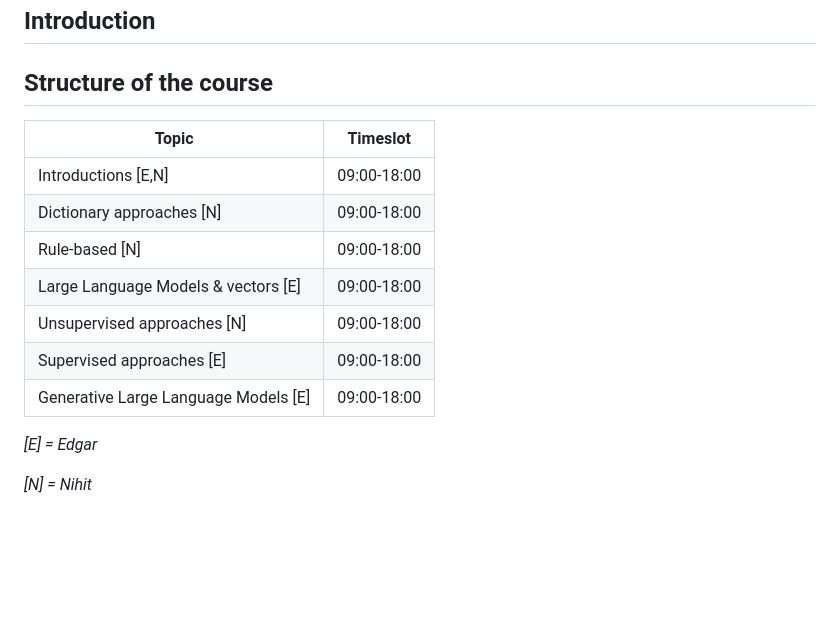
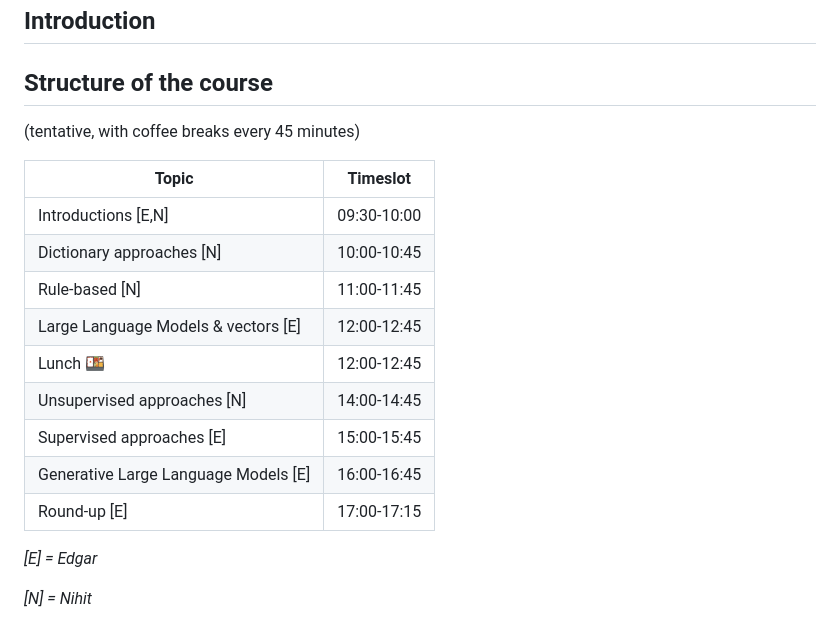
Before and after one commit to egirones/nlp_icpp, a Markdown page: README.md, the part around the change. GitHub-like rendering; blank space fills up the shorter version.

Commit message:
proposed schedule

```diff
--- a/README.md
+++ b/README.md
@@ -5,15 +5,19 @@ Course on Natural Language Processing for Policy Research (ICPP 2025).
 
 ## Structure of the course
 
+(tentative, with coffee breaks every 45 minutes)
+
 Topic | Timeslot |
 |----------|----------|
-| Introductions [E,N]  | 09:00-18:00 |
-| Dictionary approaches [N]| 09:00-18:00 |
-| Rule-based [N] | 09:00-18:00 |
-| Large Language Models & vectors [E] | 09:00-18:00 |
-| Unsupervised approaches [N] | 09:00-18:00 |
-| Supervised approaches [E] | 09:00-18:00 |
-| Generative Large Language Models [E] | 09:00-18:00|
+| Introductions [E,N]  | 09:30-10:00 |
+| Dictionary approaches [N]| 10:00-10:45 |
+| Rule-based [N] | 11:00-11:45 |
+| Large Language Models & vectors [E] | 12:00-12:45 |
+| Lunch :bento: | 12:00-12:45 |
+| Unsupervised approaches [N] | 14:00-14:45 |
+| Supervised approaches [E] | 15:00-15:45 |
+| Generative Large Language Models [E] | 16:00-16:45|
+| Round-up [E] | 17:00-17:15|
 
 *[E] = Edgar*
 
```
